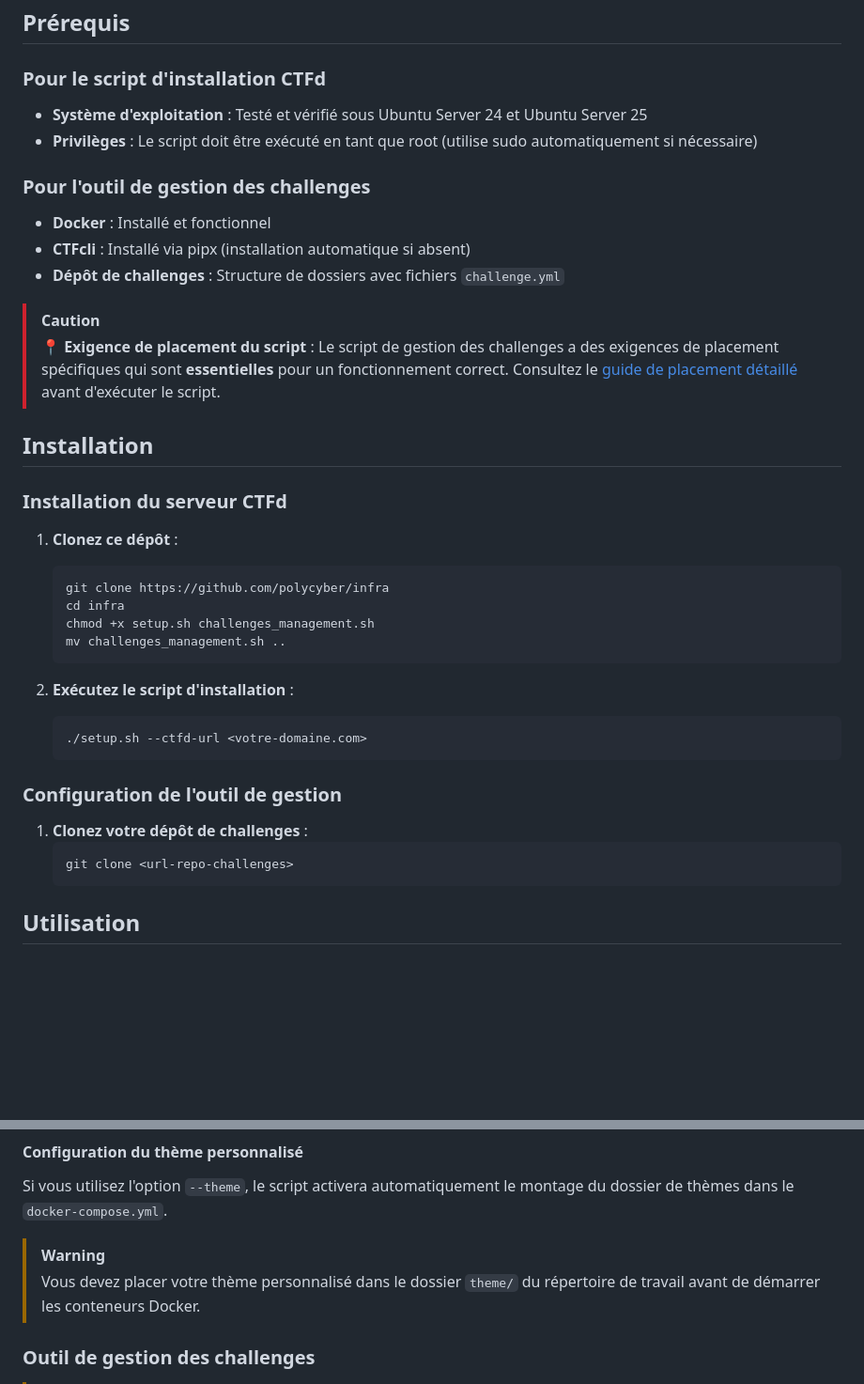
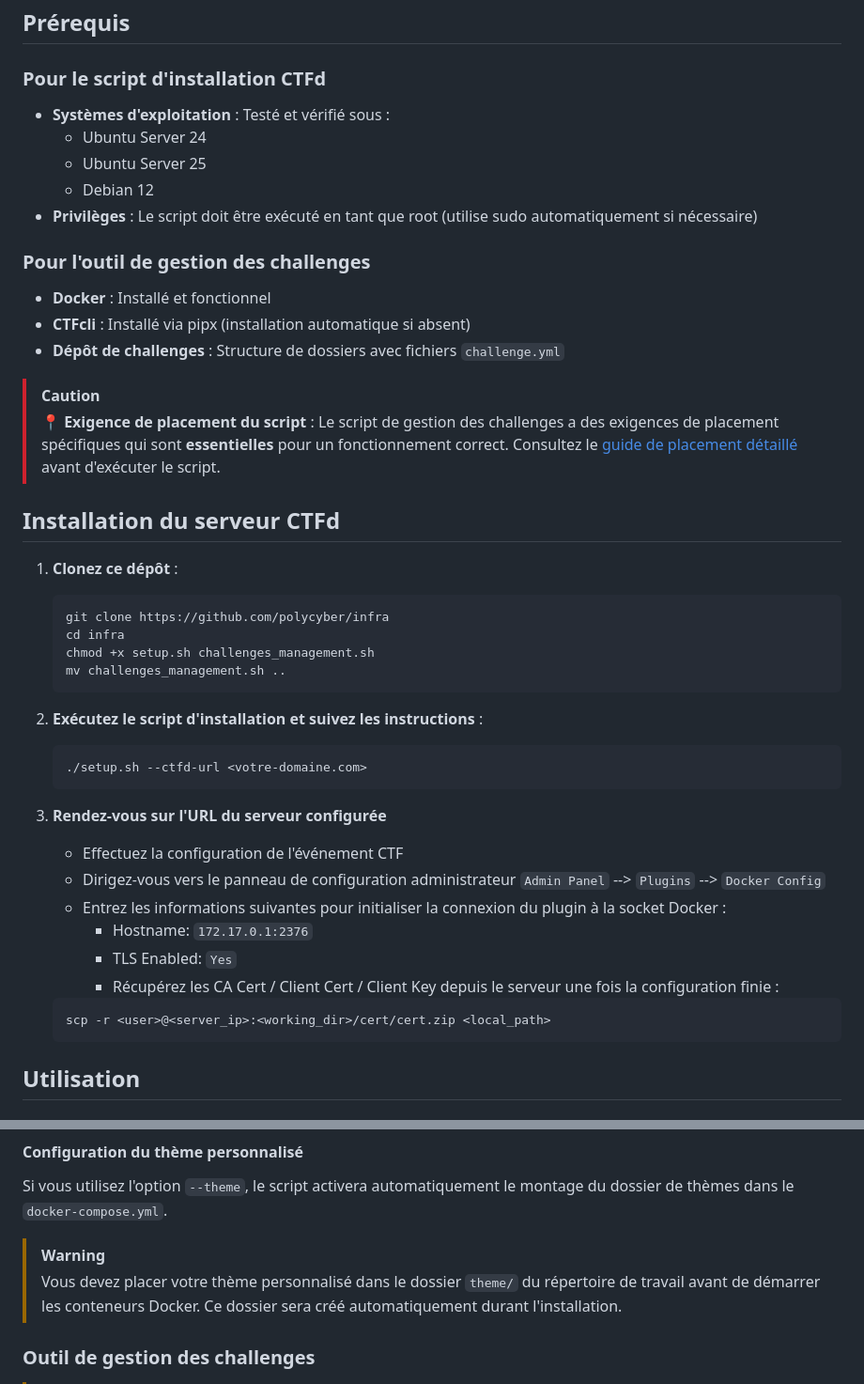
Before and after one commit to polycyber/infra, a Markdown page: README.md, 2 parts joined by grey strips. Shown: that part at 94% size. Drawn GitHub-style; blank space fills up the shorter version.

Commit message:
Adding Debian 12 as supported OS, clarifying the Docker Plugin setup

````diff
--- a/README.md
+++ b/README.md
@@ -16,7 +16,10 @@ Script Bash avancé pour la construction, l'ingestion et la synchronisation des
 
 ### Pour le script d'installation CTFd
 
-- **Système d'exploitation** : Testé et vérifié sous Ubuntu Server 24 et Ubuntu Server 25
+- **Systèmes d'exploitation** : Testé et vérifié sous :
+  - Ubuntu Server 24
+  - Ubuntu Server 25
+  - Debian 12
 - **Privilèges** : Le script doit être exécuté en tant que root (utilise sudo automatiquement si nécessaire)
 
 ### Pour l'outil de gestion des challenges
@@ -28,9 +31,7 @@ Script Bash avancé pour la construction, l'ingestion et la synchronisation des
 > [!CAUTION]
 > **📍 Exigence de placement du script** : Le script de gestion des challenges a des exigences de placement spécifiques qui sont **essentielles** pour un fonctionnement correct. Consultez le [guide de placement détaillé](#outil-de-gestion-des-challenges) avant d'exécuter le script.
 
-## Installation
-
-### Installation du serveur CTFd
+## Installation du serveur CTFd
 
 1. **Clonez ce dépôt** :
    ```bash
@@ -40,17 +41,21 @@ Script Bash avancé pour la construction, l'ingestion et la synchronisation des
    mv challenges_management.sh ..
    ```
 
-2. **Exécutez le script d'installation** :
+2. **Exécutez le script d'installation et suivez les instructions** :
    ```bash
    ./setup.sh --ctfd-url <votre-domaine.com>
    ```
 
-### Configuration de l'outil de gestion
-
-1. **Clonez votre dépôt de challenges** :
-   ```bash
-   git clone <url-repo-challenges>
-   ```
+3. **Rendez-vous sur l'URL du serveur configurée**
+   - Effectuez la configuration de l'événement CTF
+   - Dirigez-vous vers le panneau de configuration administrateur `Admin Panel` --> `Plugins` --> `Docker Config`
+   - Entrez les informations suivantes pour initialiser la connexion du plugin à la socket Docker :
+     - Hostname: `172.17.0.1:2376`
+     - TLS Enabled: `Yes`
+     - Récupérez les CA Cert / Client Cert / Client Key depuis le serveur une fois la configuration finie :
+    ```bash
+    scp -r <user>@<server_ip>:<working_dir>/cert/cert.zip <local_path>
+    ```
 
 ## Utilisation
 
@@ -84,7 +89,7 @@ Script Bash avancé pour la construction, l'ingestion et la synchronisation des
 Si vous utilisez l'option `--theme`, le script activera automatiquement le montage du dossier de thèmes dans le `docker-compose.yml`.
 
 > [!WARNING]
-> Vous devez placer votre thème personnalisé dans le dossier `theme/` du répertoire de travail avant de démarrer les conteneurs Docker.
+> Vous devez placer votre thème personnalisé dans le dossier `theme/` du répertoire de travail avant de démarrer les conteneurs Docker. Ce dossier sera créé automatiquement durant l'installation.
 
 ### Outil de gestion des challenges
 
````
Also changed, not shown: README_EN.md (+17 -13 lines).
